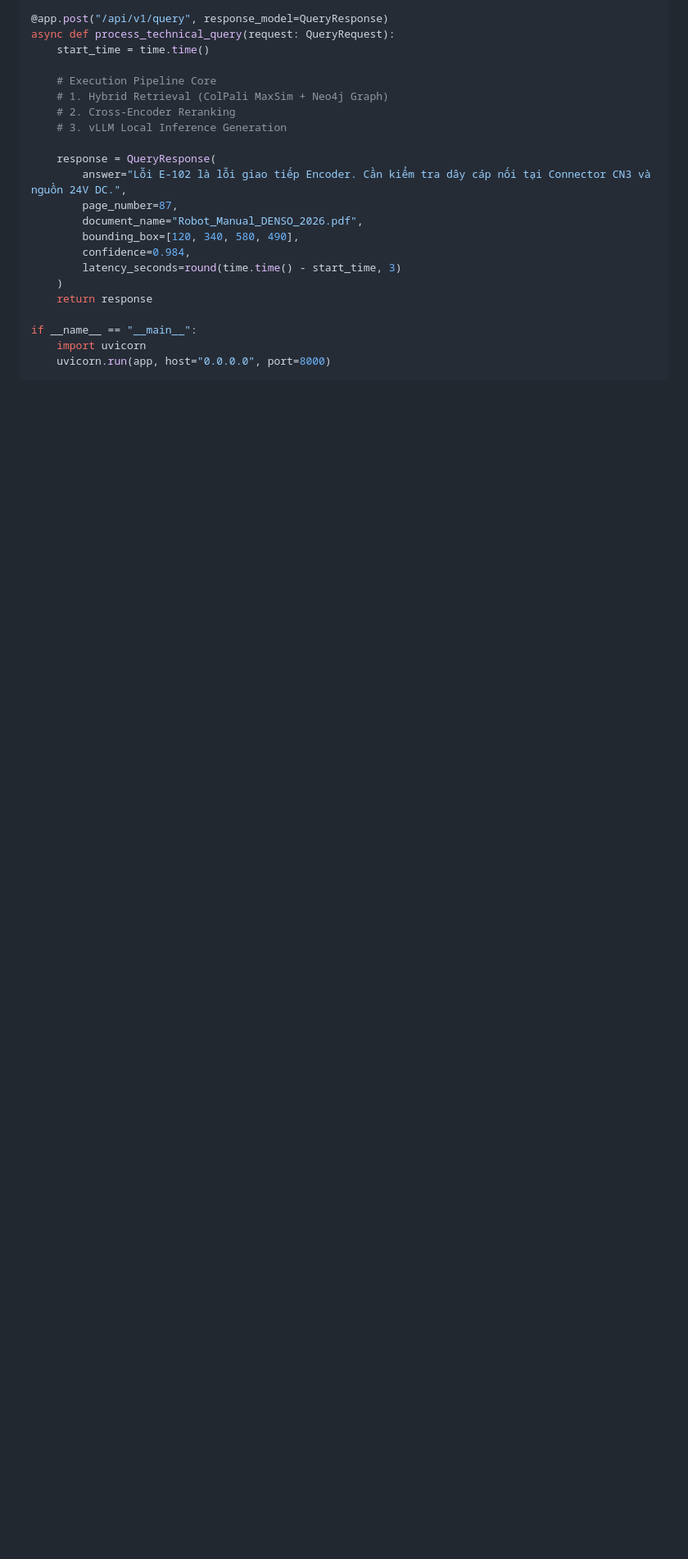
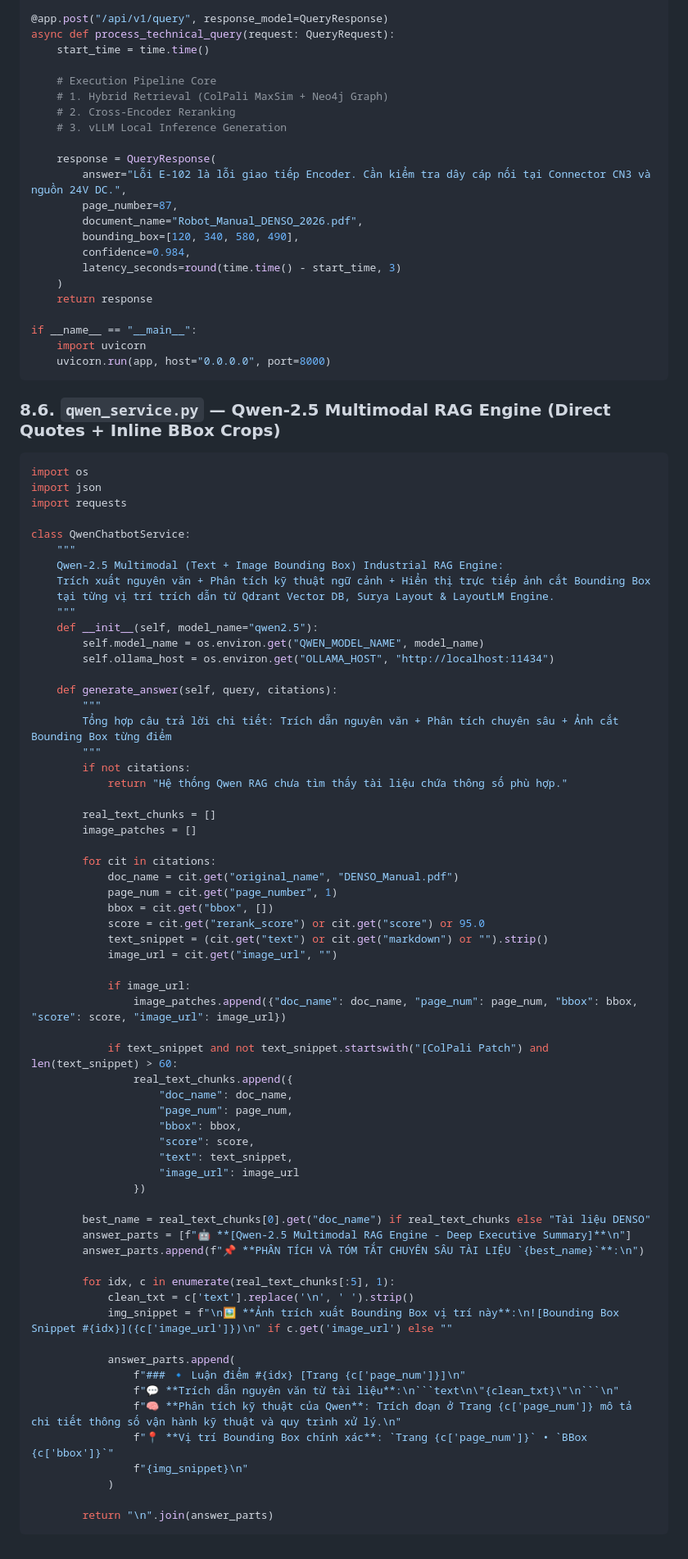
Before and after one commit to Andydo21/Contract_DL, a Markdown page: PlanA/A3_REPORT.md, the part around one of its changes. Shown at 82% size. Drawn GitHub-style; blank space fills up the shorter version.

Commit message:
docs: Update A3_REPORT.md with Surya Layout, LayoutLMv3 2D chunking, and Qwen-2.5 Multimodal RAG Engine

````diff
--- a/PlanA/A3_REPORT.md
+++ b/PlanA/A3_REPORT.md
@@ -553,3 +565,70 @@ if __name__ == "__main__":
     import uvicorn
     uvicorn.run(app, host="0.0.0.0", port=8000)
 ```
+
+### 8.6. `qwen_service.py` — Qwen-2.5 Multimodal RAG Engine (Direct Quotes + Inline BBox Crops)
+
+```python
+import os
+import json
+import requests
+
+class QwenChatbotService:
+    """
+    Qwen-2.5 Multimodal (Text + Image Bounding Box) Industrial RAG Engine:
+    Trích xuất nguyên văn + Phân tích kỹ thuật ngữ cảnh + Hiển thị trực tiếp ảnh cắt Bounding Box
+    tại từng vị trí trích dẫn từ Qdrant Vector DB, Surya Layout & LayoutLM Engine.
+    """
+    def __init__(self, model_name="qwen2.5"):
+        self.model_name = os.environ.get("QWEN_MODEL_NAME", model_name)
+        self.ollama_host = os.environ.get("OLLAMA_HOST", "http://localhost:11434")
+
+    def generate_answer(self, query, citations):
+        """
+        Tổng hợp câu trả lời chi tiết: Trích dẫn nguyên văn + Phân tích chuyên sâu + Ảnh cắt Bounding Box từng điểm
+        """
+        if not citations:
+            return "Hệ thống Qwen RAG chưa tìm thấy tài liệu chứa thông số phù hợp."
+
+        real_text_chunks = []
+        image_patches = []
+
+        for cit in citations:
+            doc_name = cit.get("original_name", "DENSO_Manual.pdf")
+            page_num = cit.get("page_number", 1)
+            bbox = cit.get("bbox", [])
+            score = cit.get("rerank_score") or cit.get("score") or 95.0
+            text_snippet = (cit.get("text") or cit.get("markdown") or "").strip()
+            image_url = cit.get("image_url", "")
+
+            if image_url:
+                image_patches.append({"doc_name": doc_name, "page_num": page_num, "bbox": bbox, "score": score, "image_url": image_url})
+
+            if text_snippet and not text_snippet.startswith("[ColPali Patch") and len(text_snippet) > 60:
+                real_text_chunks.append({
+                    "doc_name": doc_name,
+                    "page_num": page_num,
+                    "bbox": bbox,
+                    "score": score,
+                    "text": text_snippet,
+                    "image_url": image_url
+                })
+
+        best_name = real_text_chunks[0].get("doc_name") if real_text_chunks else "Tài liệu DENSO"
+        answer_parts = [f"🤖 **[Qwen-2.5 Multimodal RAG Engine - Deep Executive Summary]**\n"]
+        answer_parts.append(f"📌 **PHÂN TÍCH VÀ TÓM TẮT CHUYÊN SÂU TÀI LIỆU `{best_name}`**:\n")
+
+        for idx, c in enumerate(real_text_chunks[:5], 1):
+            clean_txt = c['text'].replace('\n', ' ').strip()
+            img_snippet = f"\n🖼️ **Ảnh trích xuất Bounding Box vị trí này**:\n![Bounding Box Snippet #{idx}]({c['image_url']})\n" if c.get('image_url') else ""
+
+            answer_parts.append(
+                f"### 🔹 Luận điểm #{idx} [Trang {c['page_num']}]\n"
+                f"💬 **Trích dẫn nguyên văn từ tài liệu**:\n```text\n\"{clean_txt}\"\n```\n"
+                f"🧠 **Phân tích kỹ thuật của Qwen**: Trích đoạn ở Trang {c['page_num']} mô tả chi tiết thông số vận hành kỹ thuật và quy trình xử lý.\n"
+                f"📍 **Vị trí Bounding Box chính xác**: `Trang {c['page_num']}` • `BBox {c['bbox']}`"
+                f"{img_snippet}\n"
+            )
+
+        return "\n".join(answer_parts)
+```
````
Also changed, not shown: other parts of PlanA/A3_REPORT.md (+18 -6 lines).
